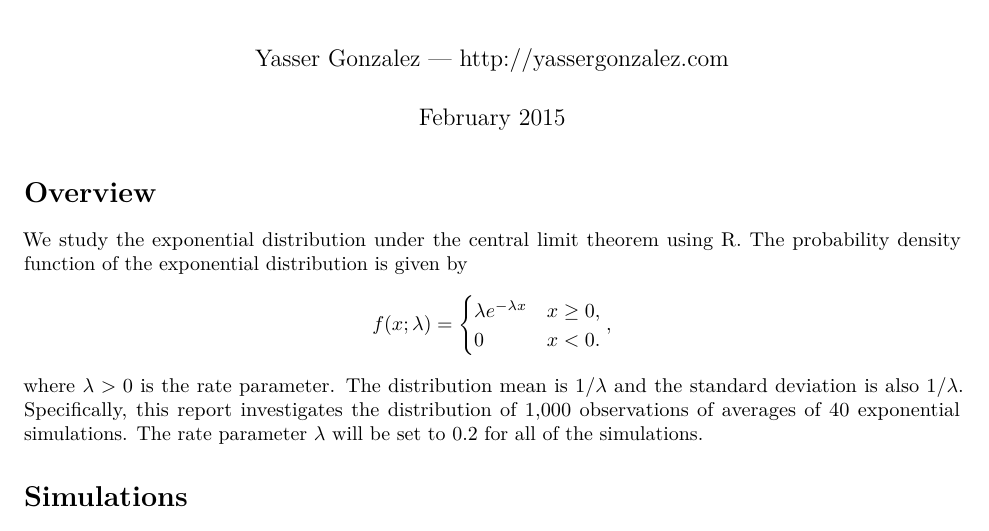
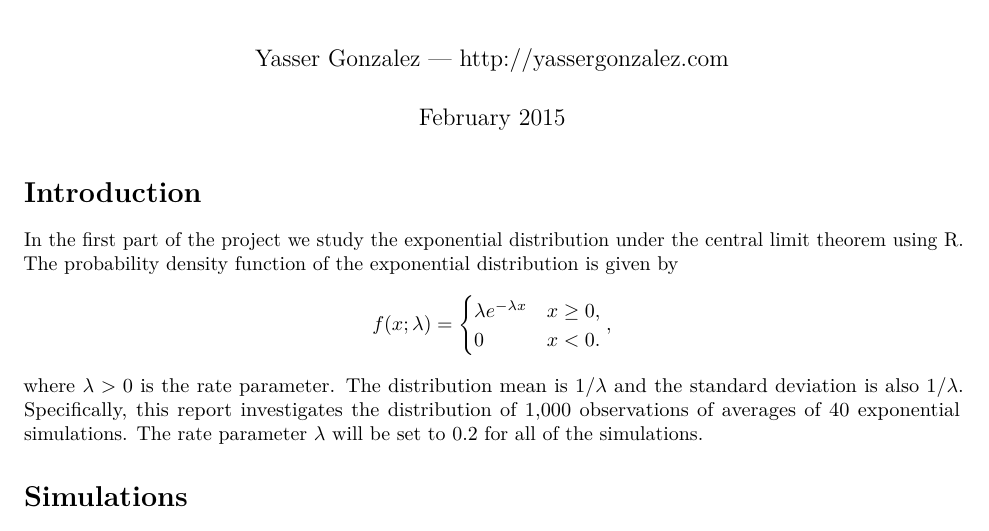
Before and after one commit to yasserglez/statinference-011-project, an R Markdown document (part1.Rmd): part of page 1 of 3, cut so that both start at the same text. Rendered offline with R 4.5, knitr and Pandoc, then LaTeX, with nearby package versions.

Commit message:
Change Overview to Introduction in part 1

```diff
--- a/part1.Rmd
+++ b/part1.Rmd
@@ -6,10 +6,11 @@ output:
   pdf_document: default
 ---
 
-# Overview
+# Introduction
 
-We study the exponential distribution under the central limit theorem using R.
-The probability density function of the exponential distribution is given by
+In the first part of the project we study the exponential distribution under
+the central limit theorem using R. The probability density function of the
+exponential distribution is given by
 \begin{equation*}
 f(x;\lambda) = \begin{cases}
 \lambda e^{-\lambda x} & x \ge 0, \\
```
